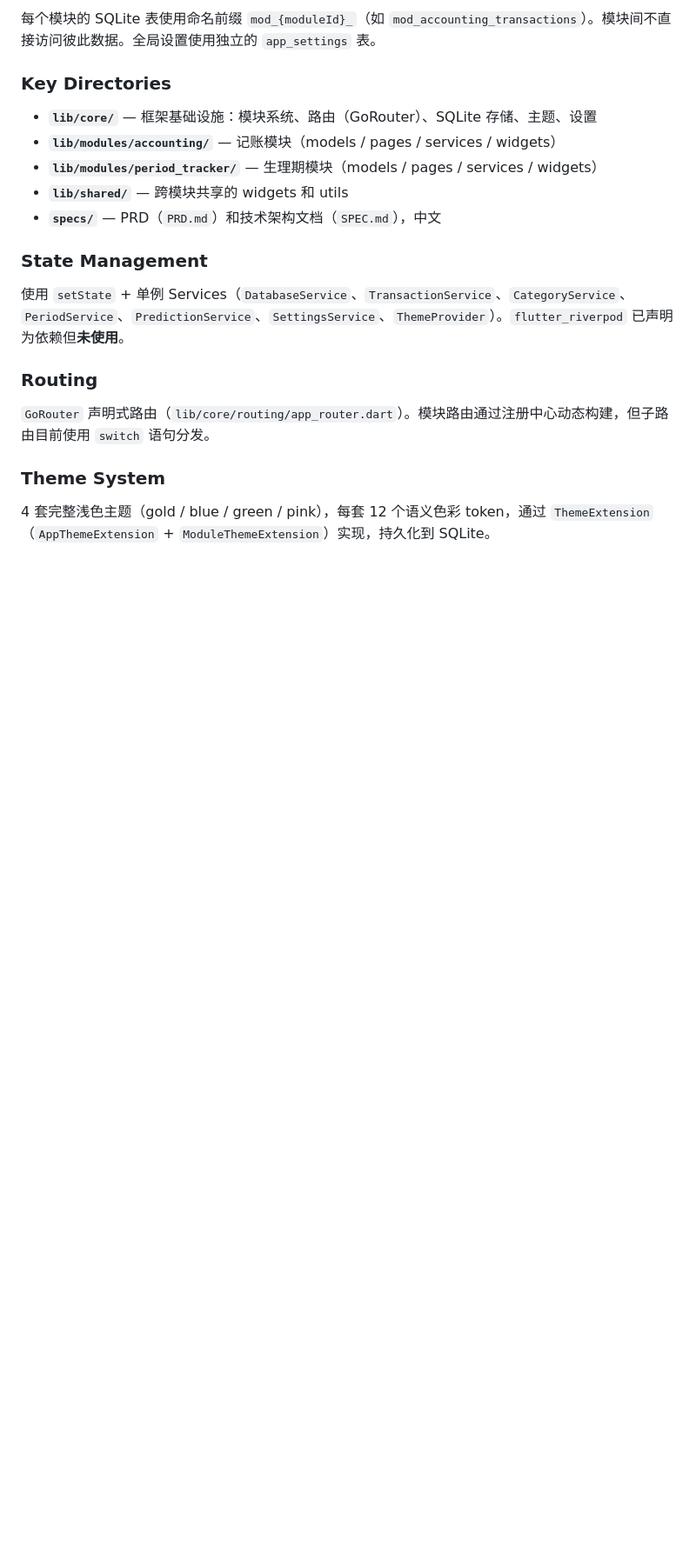
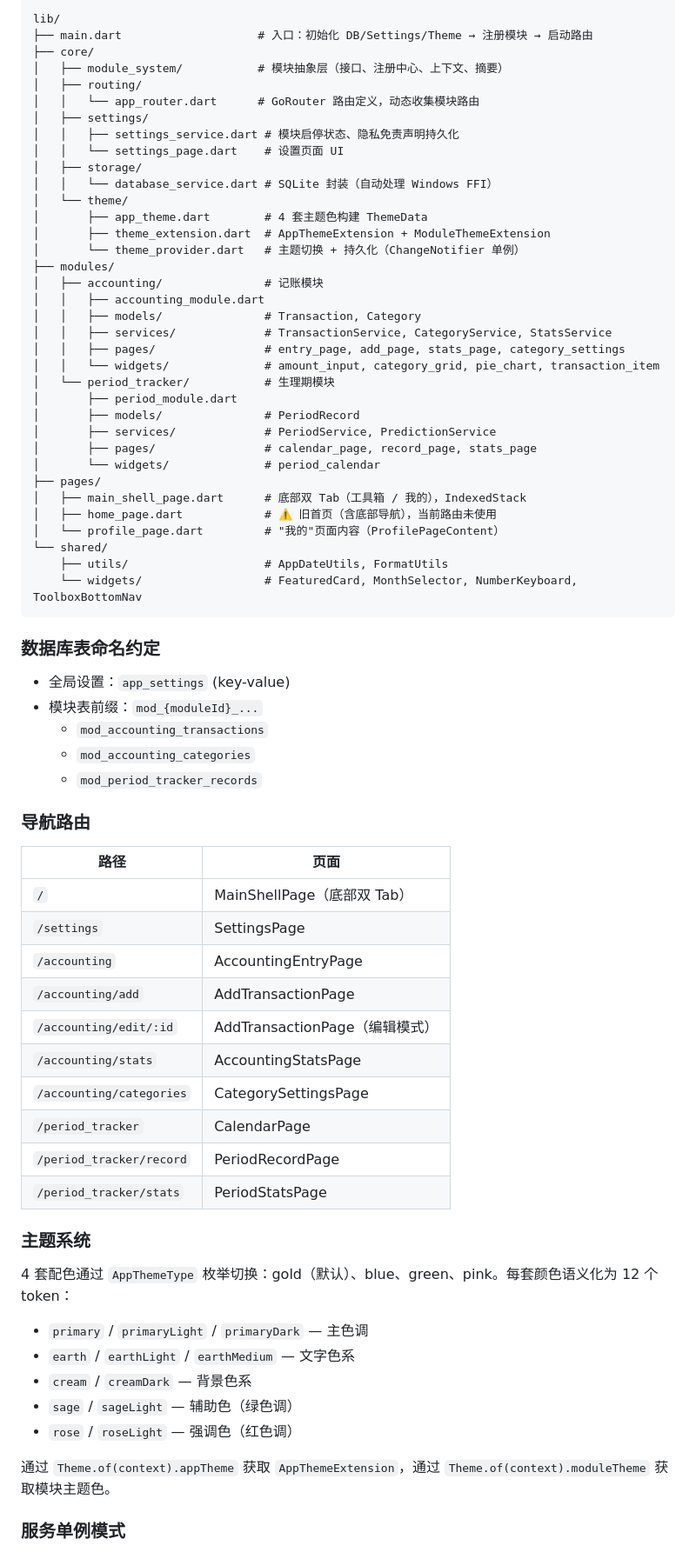
Before and after one commit to yudidayeye/assistance, a Markdown page: CLAUDE.md, the part around one of its changes. Shown at 87% size. Rendered like a GitHub page; blank space fills up the shorter version.

````diff
--- a/CLAUDE.md
+++ b/CLAUDE.md
@@ -42,23 +49,75 @@ flutter test test/widget_test.dart     # 单个文件
 
-每个模块的 SQLite 表使用命名前缀 `mod_{moduleId}_`（如 `mod_accounting_transactions`）。模块间不直接访问彼此数据。全局设置使用独立的 `app_settings` 表。
+```
+lib/
+├── main.dart                    # 入口：初始化 DB/Settings/Theme → 注册模块 → 启动路由
+├── core/
+│   ├── module_system/           # 模块抽象层（接口、注册中心、上下文、摘要）
+│   ├── routing/
+│   │   └── app_router.dart      # GoRouter 路由定义，动态收集模块路由
+│   ├── settings/
+│   │   ├── settings_service.dart # 模块启停状态、隐私免责声明持久化
+│   │   └── settings_page.dart    # 设置页面 UI
+│   ├── storage/
+│   │   └── database_service.dart # SQLite 封装（自动处理 Windows FFI）
+│   └── theme/
+│       ├── app_theme.dart        # 4 套主题色构建 ThemeData
+│       ├── theme_extension.dart  # AppThemeExtension + ModuleThemeExtension
+│       └── theme_provider.dart   # 主题切换 + 持久化（ChangeNotifier 单例）
+├── modules/
+│   ├── accounting/               # 记账模块
+│   │   ├── accounting_module.dart
+│   │   ├── models/               # Transaction, Category
+│   │   ├── services/             # TransactionService, CategoryService, StatsService
+│   │   ├── pages/                # entry_page, add_page, stats_page, category_settings
+│   │   └── widgets/              # amount_input, category_grid, pie_chart, transaction_item
+│   └── period_tracker/           # 生理期模块
+│       ├── period_module.dart
+│       ├── models/               # PeriodRecord
+│       ├── services/             # PeriodService, PredictionService
+│       ├── pages/                # calendar_page, record_page, stats_page
+│       └── widgets/              # period_calendar
+├── pages/
+│   ├── main_shell_page.dart      # 底部双 Tab（工具箱 / 我的），IndexedStack
+│   ├── home_page.dart            # ⚠️ 旧首页（含底部导航），当前路由未使用
+│   └── profile_page.dart         # "我的"页面内容（ProfilePageContent）
+└── shared/
+    ├── utils/                    # AppDateUtils, FormatUtils
+    └── widgets/                  # FeaturedCard, MonthSelector, NumberKeyboard, ToolboxBottomNav
+```
 
-### Key Directories
+### 数据库表命名约定
 
-- **`lib/core/`** — 框架基础设施：模块系统、路由（GoRouter）、SQLite 存储、主题、设置
-- **`lib/modules/accounting/`** — 记账模块（models / pages / services / widgets）
-- **`lib/modules/period_tracker/`** — 生理期模块（models / pages / services / widgets）
-- **`lib/shared/`** — 跨模块共享的 widgets 和 utils
-- **`specs/`** — PRD（`PRD.md`）和技术架构文档（`SPEC.md`），中文
+- 全局设置：`app_settings` (key-value)
+- 模块表前缀：`mod_{moduleId}_...`
+  - `mod_accounting_transactions`
+  - `mod_accounting_categories`
+  - `mod_period_tracker_records`
 
-### State Management
+### 导航路由
 
-使用 `setState` + 单例 Services（`DatabaseService`、`TransactionService`、`CategoryService`、`PeriodService`、`PredictionService`、`SettingsService`、`ThemeProvider`）。`flutter_riverpod` 已声明为依赖但**未使用**。
+| 路径 | 页面 |
+|------|------|
+| `/` | MainShellPage（底部双 Tab） |
+| `/settings` | SettingsPage |
+| `/accounting` | AccountingEntryPage |
+| `/accounting/add` | AddTransactionPage |
+| `/accounting/edit/:id` | AddTransactionPage（编辑模式） |
+| `/accounting/stats` | AccountingStatsPage |
+| `/accounting/categories` | CategorySettingsPage |
+| `/period_tracker` | CalendarPage |
+| `/period_tracker/record` | PeriodRecordPage |
+| `/period_tracker/stats` | PeriodStatsPage |
 
-### Routing
+### 主题系统
 
-`GoRouter` 声明式路由（`lib/core/routing/app_router.dart`）。模块路由通过注册中心动态构建，但子路由目前使用 `switch` 语句分发。
+4 套配色通过 `AppThemeType` 枚举切换：gold（默认）、blue、green、pink。每套颜色语义化为 12 个 token：
+- `primary` / `primaryLight` / `primaryDark` — 主色调
+- `earth` / `earthLight` / `earthMedium` — 文字色系
+- `cream` / `creamDark` — 背景色系
+- `sage` / `sageLight` — 辅助色（绿色调）
+- `rose` / `roseLight` — 强调色（红色调）
 
-### Theme System
+通过 `Theme.of(context).appTheme` 获取 `AppThemeExtension`，通过 `Theme.of(context).moduleTheme` 获取模块主题色。
 
-4 套完整浅色主题（gold / blue / green / pink），每套 12 个语义色彩 token，通过 `ThemeExtension`（`AppThemeExtension` + `ModuleThemeExtension`）实现，持久化到 SQLite。
+### 服务单例模式
 
````
Also changed, not shown: other parts of CLAUDE.md (+45 -30 lines).
